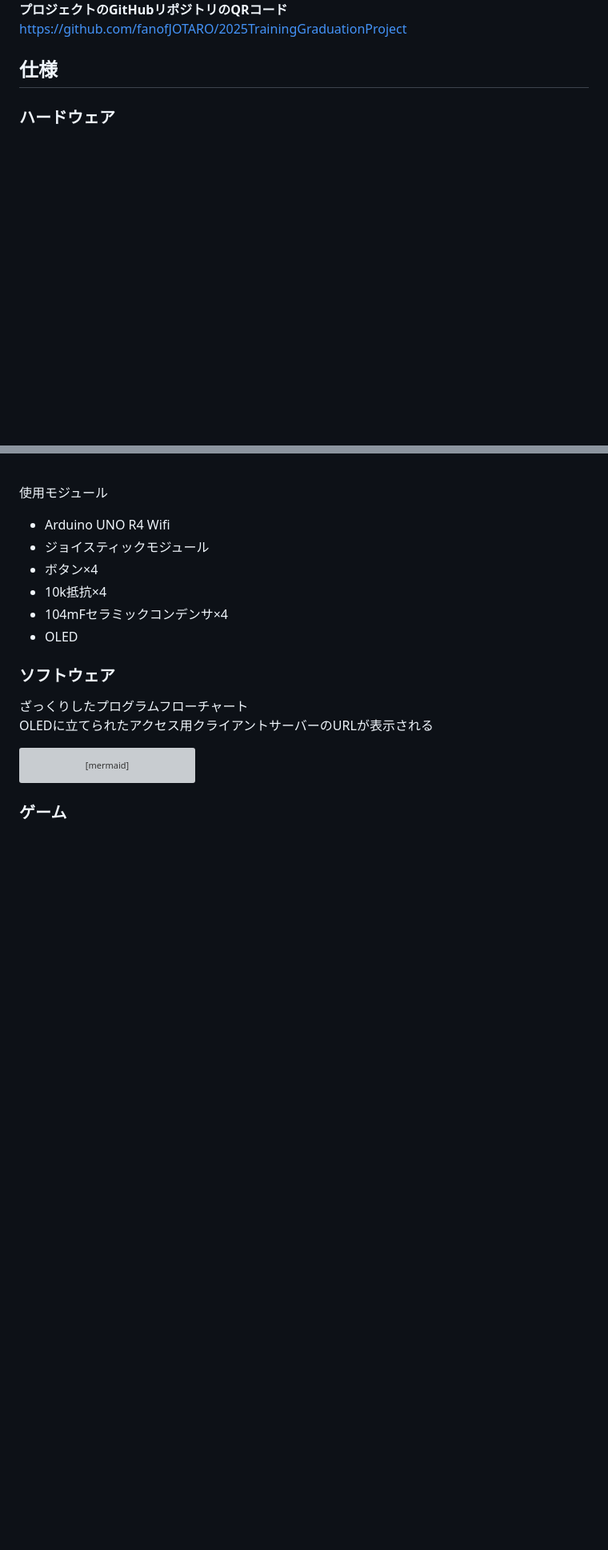
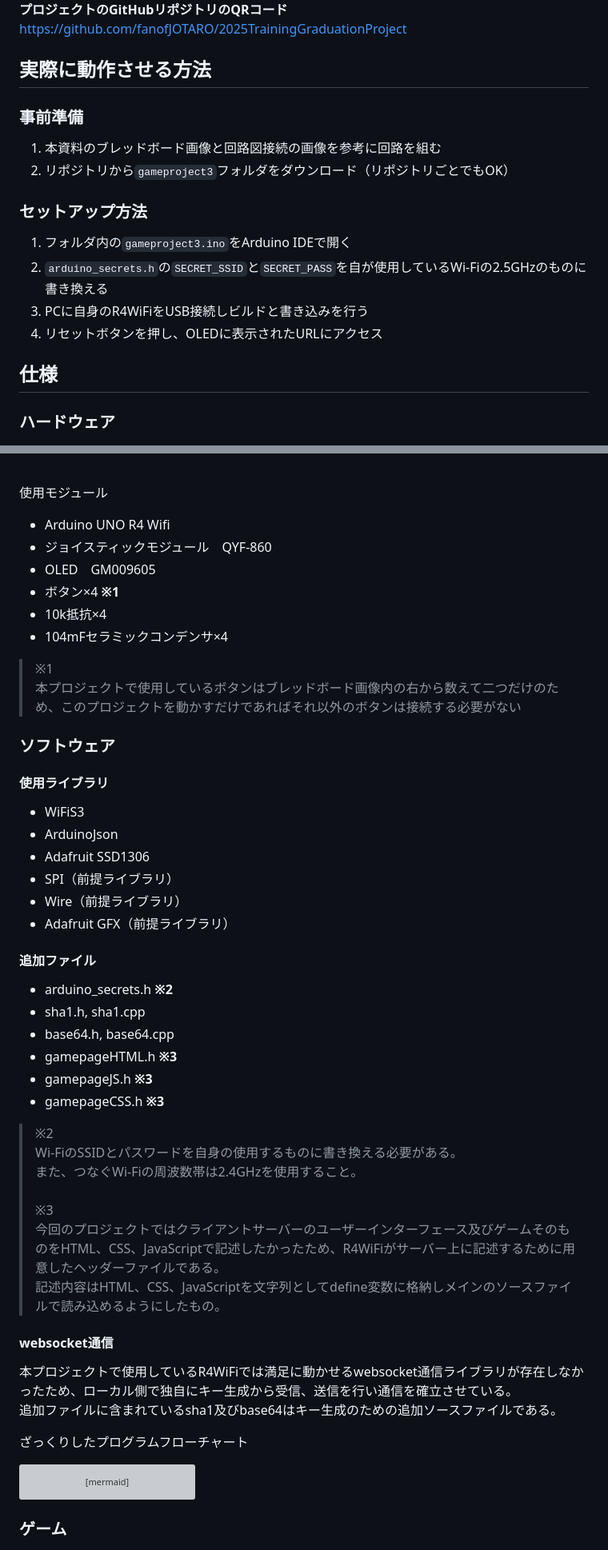
Before and after one commit to nRen28/2025TrainingGraduationProject, a Markdown page: README.md, 2 parts joined by grey strips. Shown at 80% size. GitHub-like rendering; blank space fills up the shorter version; grey boxes are pictures that could not be loaded.

Commit message:
READMEに詳しい説明を追加

````diff
--- a/README.md
+++ b/README.md
@@ -13,6 +13,20 @@ HTMLはGoogle Chromeでのみ動作確認済<br><br>
 ![GitHub](./ReadmeImages/RepositoryQR.png)<br>
 **プロジェクトのGitHubリポジトリのQRコード**<br>
 https://github.com/fanofJOTARO/2025TrainingGraduationProject
+
+## 実際に動作させる方法
+
+### 事前準備
+
+1. 本資料のブレッドボード画像と回路図接続の画像を参考に回路を組む
+2. リポジトリから```gameproject3```フォルダをダウンロード（リポジトリごとでもOK）
+
+### セットアップ方法
+
+1. フォルダ内の```gameproject3.ino```をArduino IDEで開く
+2. ```arduino_secrets.h```の```SECRET_SSID```と```SECRET_PASS```を自が使用しているWi-Fiの2.5GHzのものに書き換える
+3. PCに自身のR4WiFiをUSB接続しビルドと書き込みを行う
+4. リセットボタンを押し、OLEDに表示されたURLにアクセス
 
 ## 仕様
 
@@ -31,16 +45,49 @@ https://github.com/fanofJOTARO/2025TrainingGraduationProject
 使用モジュール
 
 * Arduino UNO R4 Wifi
-* ジョイスティックモジュール
-* ボタン×4
+* ジョイスティックモジュール　QYF-860
+* OLED　GM009605
+* ボタン×4 **※1**
 * 10k抵抗×4
 * 104mFセラミックコンデンサ×4
-* OLED
+
+> ※1<br>
+> 本プロジェクトで使用しているボタンはブレッドボード画像内の右から数えて二つだけのため、このプロジェクトを動かすだけであればそれ以外のボタンは接続する必要がない
 
 ### ソフトウェア
 
+#### 使用ライブラリ
+
+* WiFiS3
+* ArduinoJson
+* Adafruit SSD1306
+* SPI（前提ライブラリ）
+* Wire（前提ライブラリ）
+* Adafruit GFX（前提ライブラリ）
+
+#### 追加ファイル
+
+* arduino_secrets.h **※2**
+* sha1.h, sha1.cpp
+* base64.h, base64.cpp
+* gamepageHTML.h **※3**
+* gamepageJS.h **※3**
+* gamepageCSS.h **※3**
+
+> ※2<br>
+> Wi-FiのSSIDとパスワードを自身の使用するものに書き換える必要がある。<br>
+> また、つなぐWi-Fiの周波数帯は2.4GHzを使用すること。<br>
+> <br>
+> ※3<br>
+> 今回のプロジェクトではクライアントサーバーのユーザーインターフェース及びゲームそのものをHTML、CSS、JavaScriptで記述したかったため、R4WiFiがサーバー上に記述するために用意したヘッダーファイルである。<br>
+> 記述内容はHTML、CSS、JavaScriptを文字列としてdefine変数に格納しメインのソースファイルで読み込めるようにしたもの。
+
+#### websocket通信
+
+本プロジェクトで使用しているR4WiFiでは満足に動かせるwebsocket通信ライブラリが存在しなかったため、ローカル側で独自にキー生成から受信、送信を行い通信を確立させている。<br>
+追加ファイルに含まれているsha1及びbase64はキー生成のための追加ソースファイルである。
+
 ざっくりしたプログラムフローチャート<br>
-OLEDに立てられたアクセス用クライアントサーバーのURLが表示される
 
 ```mermaid
 flowchart TD;
````
Also changed, not shown: other parts of README.md (+8 -3 lines).
